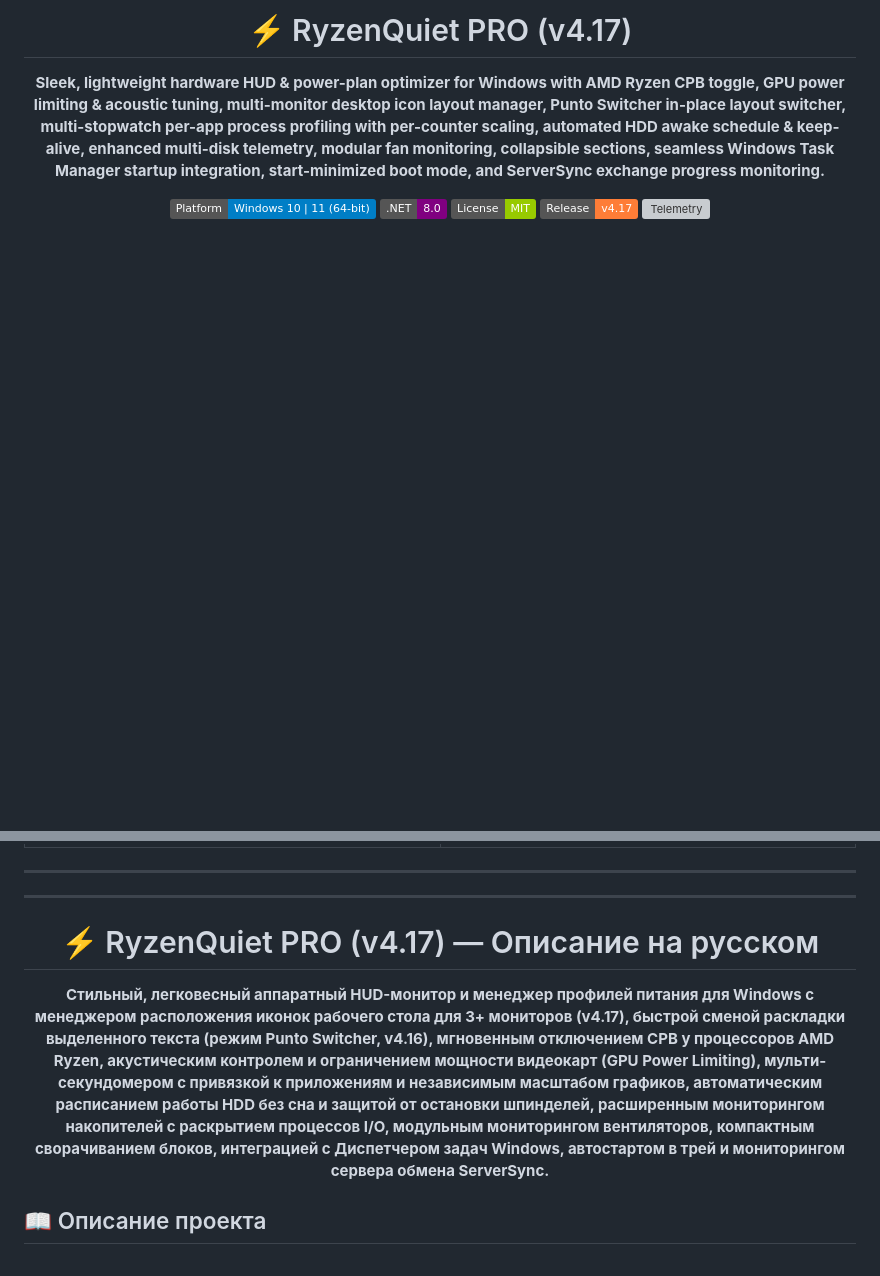
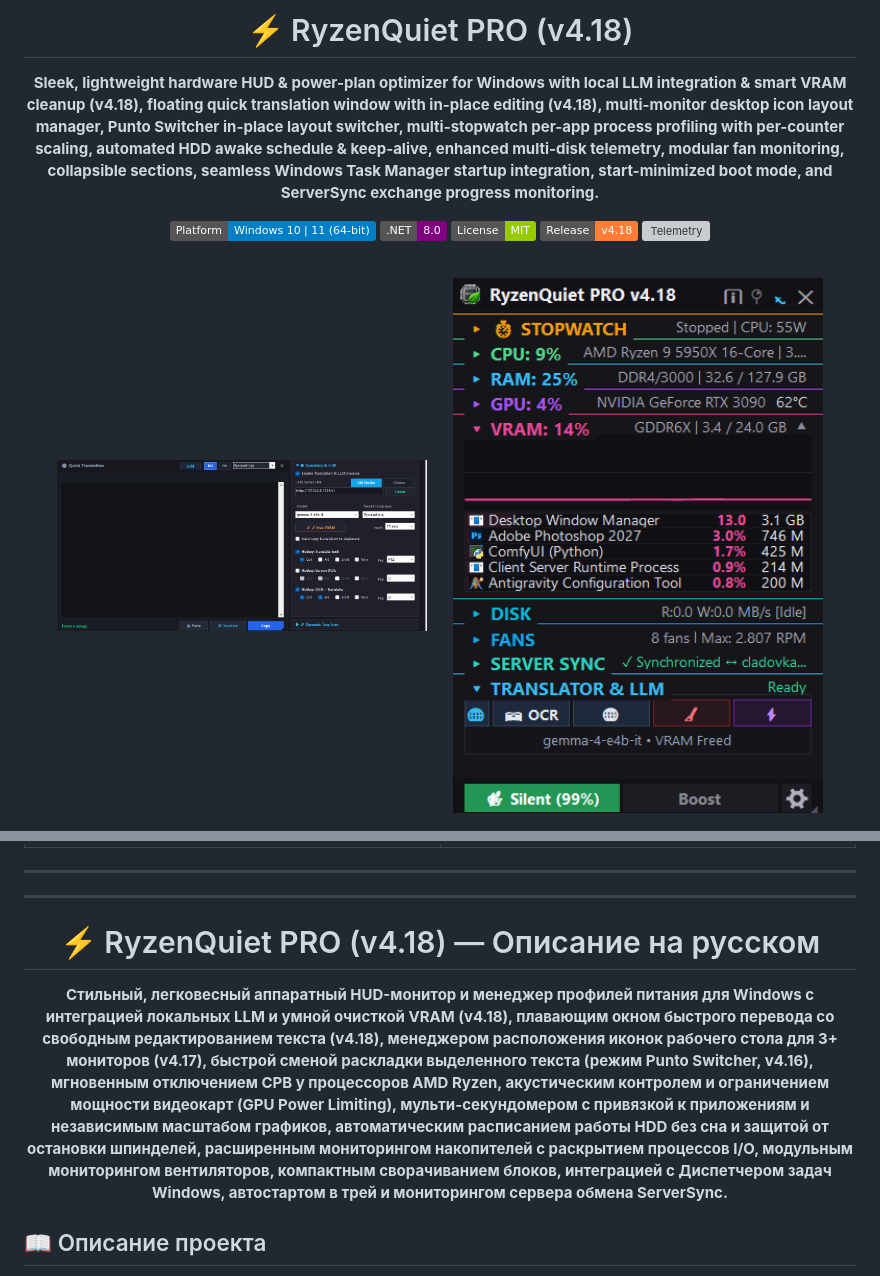
Before and after one commit to SaidAuita/RyzenQuietPro, a Markdown page: README.md, 2 parts joined by grey strips. Rendered like a GitHub page; pictures changed too: images/RyzenQuietPro-v4_18_1.png (added), images/RyzenQuietPro-v4_18_2.png (added); badges without logos; blank space fills up the shorter version; grey boxes are pictures that could not be loaded.

Commit message:
feat: release v4.18 - VRAM purge, translation module & compact settings

```diff
--- a/README.md
+++ b/README.md
@@ -1,16 +1,21 @@
 <div align="center">
 
-# ⚡ RyzenQuiet PRO (v4.17)
-**Sleek, lightweight hardware HUD & power-plan optimizer for Windows with AMD Ryzen CPB toggle, GPU power limiting & acoustic tuning, multi-monitor desktop icon layout manager, Punto Switcher in-place layout switcher, multi-stopwatch per-app process profiling with per-counter scaling, automated HDD awake schedule & keep-alive, enhanced multi-disk telemetry, modular fan monitoring, collapsible sections, seamless Windows Task Manager startup integration, start-minimized boot mode, and ServerSync exchange progress monitoring.**
+# ⚡ RyzenQuiet PRO (v4.18)
+**Sleek, lightweight hardware HUD & power-plan optimizer for Windows with local LLM integration & smart VRAM cleanup (v4.18), floating quick translation window with in-place editing (v4.18), multi-monitor desktop icon layout manager, Punto Switcher in-place layout switcher, multi-stopwatch per-app process profiling with per-counter scaling, automated HDD awake schedule & keep-alive, enhanced multi-disk telemetry, modular fan monitoring, collapsible sections, seamless Windows Task Manager startup integration, start-minimized boot mode, and ServerSync exchange progress monitoring.**
 
 [![Platform](https://img.shields.io/badge/Platform-Windows%2010%20%7C%2011%20(64--bit)-blue.svg)](#)
 [![.NET](https://img.shields.io/badge/.NET-8.0-purple.svg)](https://dotnet.microsoft.com/)
 [![License](https://img.shields.io/badge/License-MIT-green.svg)](LICENSE)
-[![Release](https://img.shields.io/badge/Release-v4.17-orange.svg)](https://github.com/SaidAuita/RyzenQuietPro/releases)
+[![Release](https://img.shields.io/badge/Release-v4.18-orange.svg)](https://github.com/SaidAuita/RyzenQuietPro/releases)
 [![Telemetry](https://img.shields.io/badge/Telemetry-Zero%20%2F%20100%25%20Offline-brightgreen.svg)](#)
 
 <br/>
 
+<p align="center">
+  <img src="images/RyzenQuietPro-v4_18_1.png" alt="RyzenQuiet PRO v4.18 Translation Module, LLM Integration & Smart VRAM Cleanup HUD" width="370" />
+  &nbsp;&nbsp;&nbsp;&nbsp;
+  <img src="images/RyzenQuietPro-v4_18_2.png" alt="RyzenQuiet PRO v4.18 Quick Translation Floating Window with Language Toggles" width="370" />
+</p>
 <p align="center">
   <img src="images/RyzenQuietPro-v4_5.png" alt="RyzenQuiet PRO v4.04 Multi-Stopwatch & Per-App Process Profiling HUD" width="370" />
   &nbsp;&nbsp;&nbsp;&nbsp;
@@ -314,8 +332,8 @@ dotnet publish -c Release -r win-x64 --self-contained false -p:PublishSingleFile
 <a name="русский"></a>
 <div align="center">
 
-# ⚡ RyzenQuiet PRO (v4.17) — Описание на русском
-**Стильный, легковесный аппаратный HUD-монитор и менеджер профилей питания для Windows с менеджером расположения иконок рабочего стола для 3+ мониторов (v4.17), быстрой сменой раскладки выделенного текста (режим Punto Switcher, v4.16), мгновенным отключением CPB у процессоров AMD Ryzen, акустическим контролем и ограничением мощности видеокарт (GPU Power Limiting), мульти-секундомером с привязкой к приложениям и независимым масштабом графиков, автоматическим расписанием работы HDD без сна и защитой от остановки шпинделей, расширенным мониторингом накопителей с раскрытием процессов I/O, модульным мониторингом вентиляторов, компактным сворачиванием блоков, интеграцией с Диспетчером задач Windows, автостартом в трей и мониторингом сервера обмена ServerSync.**
+# ⚡ RyzenQuiet PRO (v4.18) — Описание на русском
+**Стильный, легковесный аппаратный HUD-монитор и менеджер профилей питания для Windows с интеграцией локальных LLM и умной очисткой VRAM (v4.18), плавающим окном быстрого перевода со свободным редактированием текста (v4.18), менеджером расположения иконок рабочего стола для 3+ мониторов (v4.17), быстрой сменой раскладки выделенного текста (режим Punto Switcher, v4.16), мгновенным отключением CPB у процессоров AMD Ryzen, акустическим контролем и ограничением мощности видеокарт (GPU Power Limiting), мульти-секундомером с привязкой к приложениям и независимым масштабом графиков, автоматическим расписанием работы HDD без сна и защитой от остановки шпинделей, расширенным мониторингом накопителей с раскрытием процессов I/O, модульным мониторингом вентиляторов, компактным сворачиванием блоков, интеграцией с Диспетчером задач Windows, автостартом в трей и мониторингом сервера обмена ServerSync.**
 
 </div>
 
```
Also changed, not shown: other parts of README.md (+26 -0 lines).
